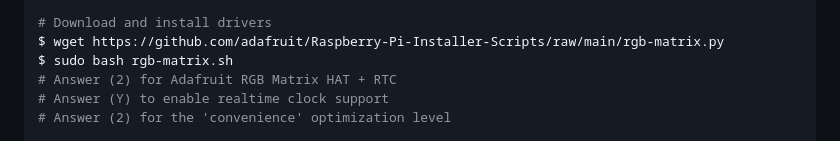
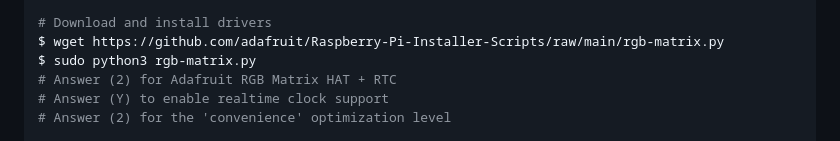
Before and after one commit to iwsmith/crosswalk, a Markdown page: README.md, the part around the change. Drawn GitHub-style.

Commit message:
Change rgb-matrix installation command to Python 3
Update installation command for rgb-matrix script to use Python 3.

```diff
--- a/README.md
+++ b/README.md
@@ -36,7 +36,7 @@ $ sudo apt-get install python
 
 # Download and install drivers
 $ wget https://github.com/adafruit/Raspberry-Pi-Installer-Scripts/raw/main/rgb-matrix.py
-$ sudo bash rgb-matrix.sh
+$ sudo python3 rgb-matrix.py
 # Answer (2) for Adafruit RGB Matrix HAT + RTC
 # Answer (Y) to enable realtime clock support
 # Answer (2) for the 'convenience' optimization level
```
